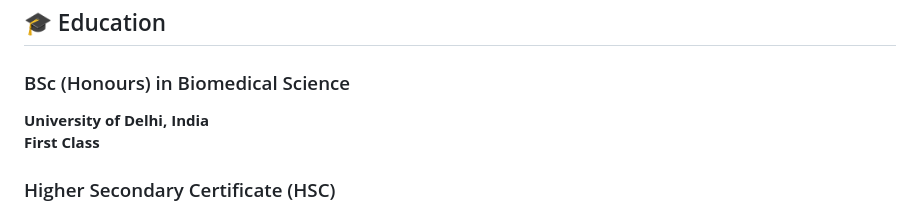
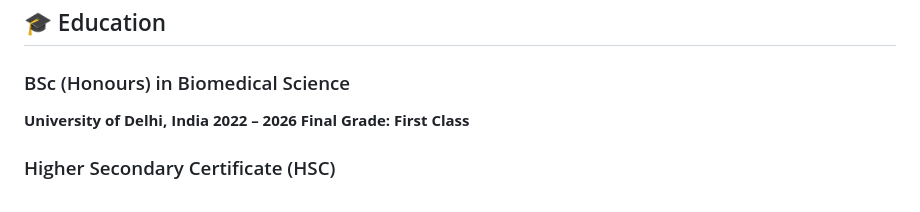
Before and after one commit to tanjidnijum02/tanjidnjum02, a Markdown page: README.md, the part around the change. Drawn GitHub-style.

```diff
--- a/README.md
+++ b/README.md
@@ -110,7 +110,8 @@ Building an open-source collection of:
 
 ### BSc (Honours) in Biomedical Science
 **University of Delhi, India**
-**First Class**
+**2022 – 2026**
+**Final Grade: First Class**
 
 ### Higher Secondary Certificate (HSC)
 **Notre Dame College, Dhaka**
```
